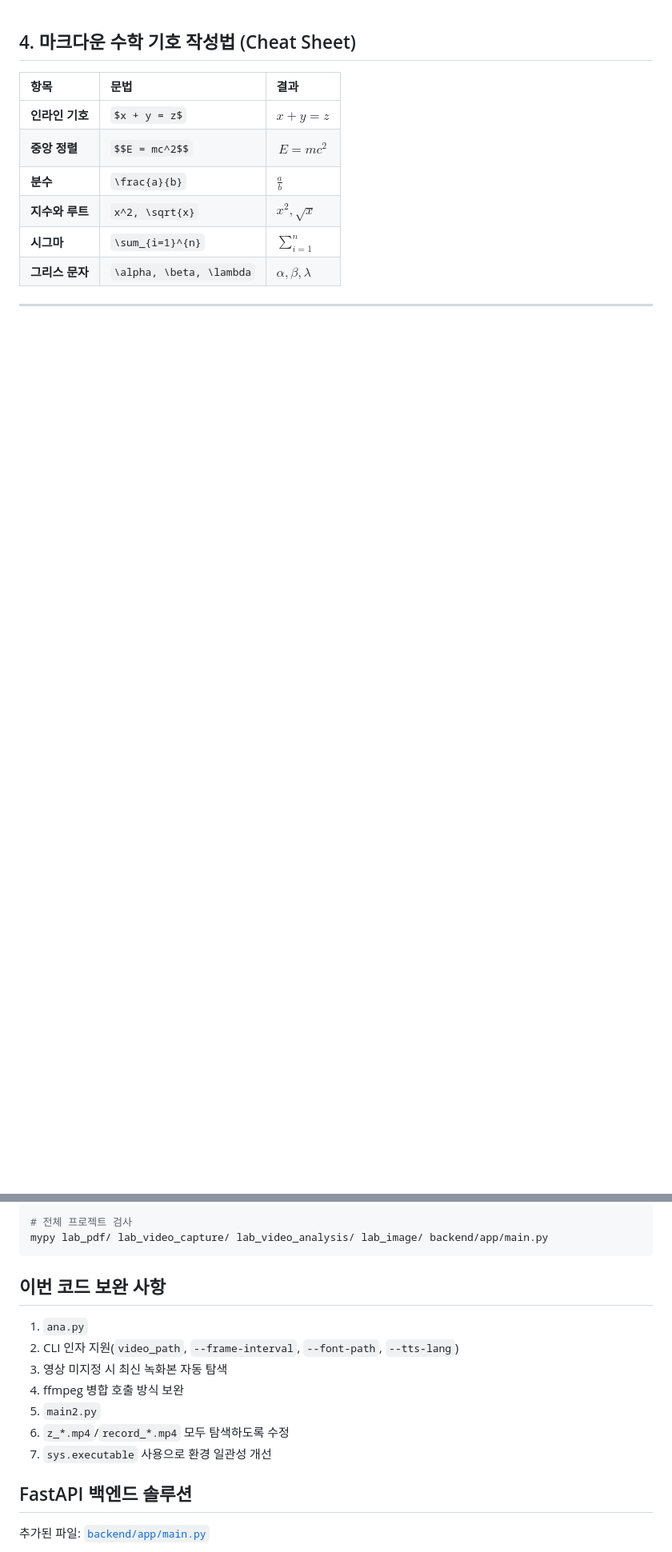
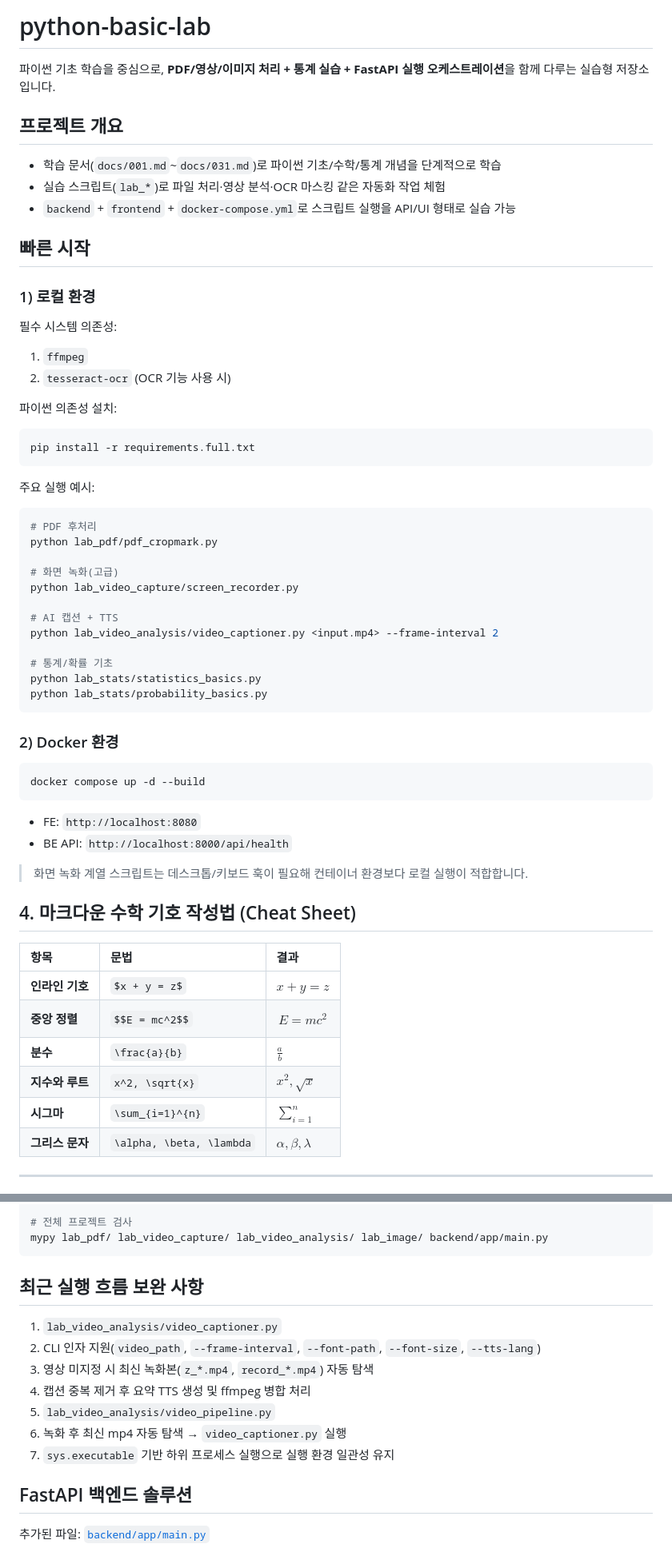
Before and after one commit to edumgt/python-basic-lab, a Markdown page: README.md, 2 parts joined by grey strips. Shown at 80% size. GitHub-like rendering; blank space fills up the shorter version.

Commit message:
docs: enhance README overview and quickstart
Agent-Logs-Url: https://github.com/edumgt/python-basic-lab/sessions/ab68a716-a7a9-4f33-a200-e5d565f980cc

Co-authored-by: edumgt <41275565+edumgt@users.noreply.github.com>

````diff
--- a/README.md
+++ b/README.md
@@ -1,3 +1,56 @@
+# python-basic-lab
+
+파이썬 기초 학습을 중심으로, **PDF/영상/이미지 처리 + 통계 실습 + FastAPI 실행 오케스트레이션**을 함께 다루는 실습형 저장소입니다.
+
+## 프로젝트 개요
+
+- 학습 문서(`docs/001.md`~`docs/031.md`)로 파이썬 기초/수학/통계 개념을 단계적으로 학습
+- 실습 스크립트(`lab_*`)로 파일 처리·영상 분석·OCR 마스킹 같은 자동화 작업 체험
+- `backend` + `frontend` + `docker-compose.yml`로 스크립트 실행을 API/UI 형태로 실습 가능
+
+## 빠른 시작
+
+### 1) 로컬 환경
+
+필수 시스템 의존성:
+
+1. `ffmpeg`
+2. `tesseract-ocr` (OCR 기능 사용 시)
+
+파이썬 의존성 설치:
+
+```bash
+pip install -r requirements.full.txt
+```
+
+주요 실행 예시:
+
+```bash
+# PDF 후처리
+python lab_pdf/pdf_cropmark.py
+
+# 화면 녹화(고급)
+python lab_video_capture/screen_recorder.py
+
+# AI 캡션 + TTS
+python lab_video_analysis/video_captioner.py <input.mp4> --frame-interval 2
+
+# 통계/확률 기초
+python lab_stats/statistics_basics.py
+python lab_stats/probability_basics.py
+```
+
+### 2) Docker 환경
+
+```bash
+docker compose up -d --build
+```
+
+- FE: `http://localhost:8080`
+- BE API: `http://localhost:8000/api/health`
+
+> 화면 녹화 계열 스크립트는 데스크톱/키보드 훅이 필요해 컨테이너 환경보다 로컬 실행이 적합합니다.
+
 ## 4. 마크다운 수학 기호 작성법 (Cheat Sheet)
 
 | 항목 | 문법 | 결과 |
@@ -165,15 +218,15 @@ pip install mypy
 mypy lab_pdf/ lab_video_capture/ lab_video_analysis/ lab_image/ backend/app/main.py
 ```
 
-## 이번 코드 보완 사항
+## 최근 실행 흐름 보완 사항
 
-1. `ana.py`
-2. CLI 인자 지원(`video_path`, `--frame-interval`, `--font-path`, `--tts-lang`)
-3. 영상 미지정 시 최신 녹화본 자동 탐색
-4. ffmpeg 병합 호출 방식 보완
-5. `main2.py`
-6. `z_*.mp4`/`record_*.mp4` 모두 탐색하도록 수정
-7. `sys.executable` 사용으로 환경 일관성 개선
+1. `lab_video_analysis/video_captioner.py`
+2. CLI 인자 지원(`video_path`, `--frame-interval`, `--font-path`, `--font-size`, `--tts-lang`)
+3. 영상 미지정 시 최신 녹화본(`z_*.mp4`, `record_*.mp4`) 자동 탐색
+4. 캡션 중복 제거 후 요약 TTS 생성 및 ffmpeg 병합 처리
+5. `lab_video_analysis/video_pipeline.py`
+6. 녹화 후 최신 mp4 자동 탐색 → `video_captioner.py` 실행
+7. `sys.executable` 기반 하위 프로세스 실행으로 실행 환경 일관성 유지
 
 ## FastAPI 백엔드 솔루션
 
````
Also changed, not shown: other parts of README.md (+1 -1 lines).
